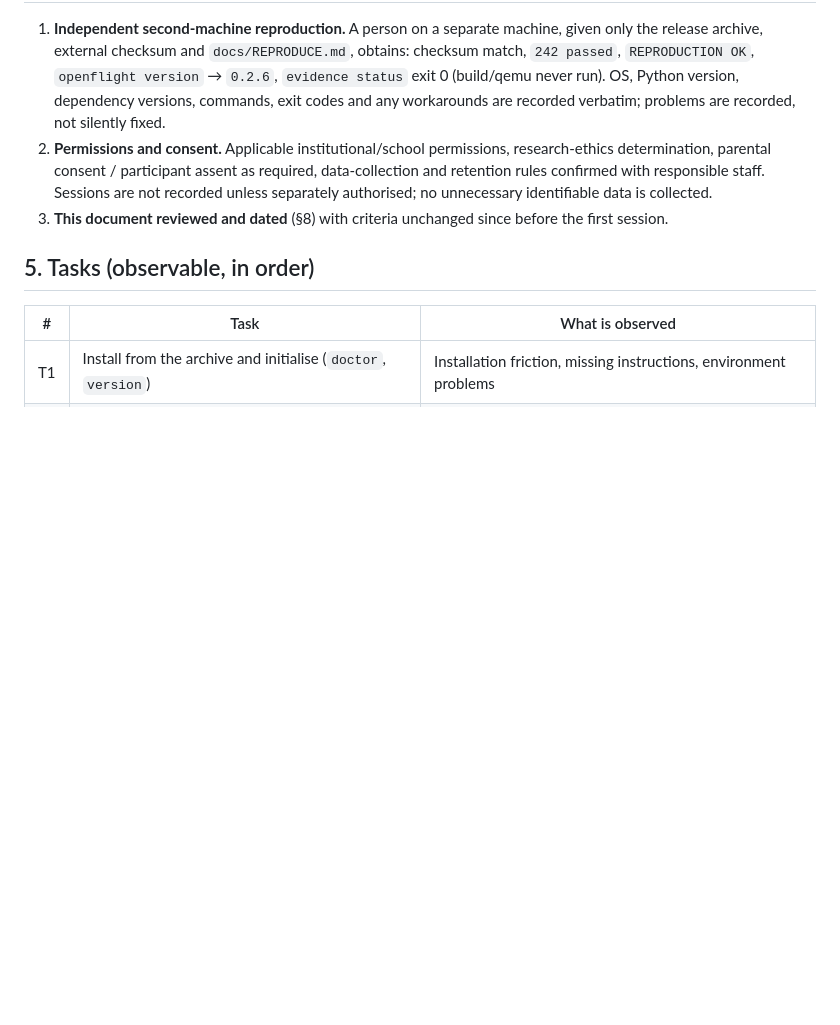
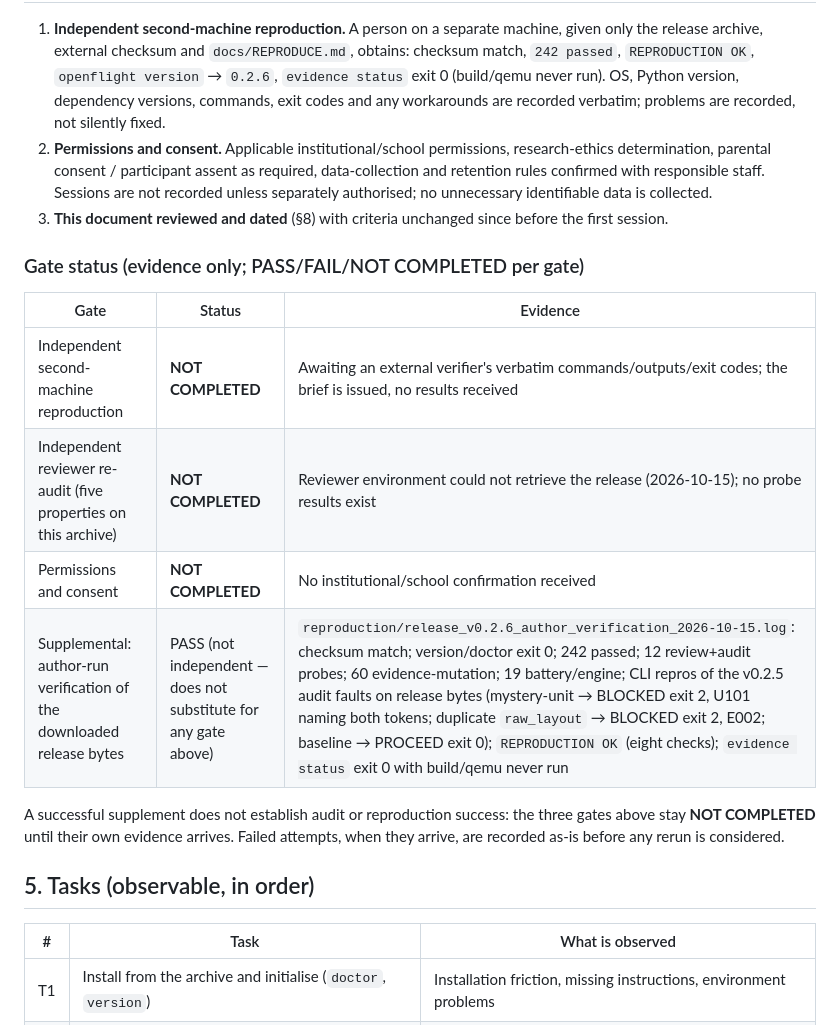
Before and after one commit to DaMaker1291/Openflight, a Markdown page: docs/PILOT_PREREGISTRATION_v0.2.6.md, the part around the change. Rendered like a GitHub page; blank space fills up the shorter version.

Commit message:
docs: prereg gate-status record — three gates NOT COMPLETED, supplement logged
Author-run verification of the downloaded release bytes (suite 242, 12
probes, 60 mutation tests, CLI repros of the three v0.2.5 audit faults,
REPRODUCTION OK, evidence status 0) recorded as a PASS supplement that
explicitly does not substitute for the independent reproduction, reviewer
re-audit, or permissions gates — all three still NOT COMPLETED. Raw log:
reproduction/release_v0.2.6_author_verification_2026-10-15.log (gitignored,
preserved verbatim, including the first aborted capture attempt noted
below).

```diff
--- a/docs/PILOT_PREREGISTRATION_v0.2.6.md
+++ b/docs/PILOT_PREREGISTRATION_v0.2.6.md
@@ -70,6 +70,20 @@ claim — real device measurements, none of which this pilot provides.
 3. **This document reviewed and dated** (§8) with criteria unchanged since
    before the first session.
 
+### Gate status (evidence only; PASS/FAIL/NOT COMPLETED per gate)
+
+| Gate | Status | Evidence |
+|---|---|---|
+| Independent second-machine reproduction | **NOT COMPLETED** | Awaiting an external verifier's verbatim commands/outputs/exit codes; the brief is issued, no results received |
+| Independent reviewer re-audit (five properties on this archive) | **NOT COMPLETED** | Reviewer environment could not retrieve the release (2026-10-15); no probe results exist |
+| Permissions and consent | **NOT COMPLETED** | No institutional/school confirmation received |
+| Supplemental: author-run verification of the downloaded release bytes | PASS (not independent — does not substitute for any gate above) | `reproduction/release_v0.2.6_author_verification_2026-10-15.log`: checksum match; version/doctor exit 0; 242 passed; 12 review+audit probes; 60 evidence-mutation; 19 battery/engine; CLI repros of the v0.2.5 audit faults on release bytes (mystery-unit → BLOCKED exit 2, U101 naming both tokens; duplicate `raw_layout` → BLOCKED exit 2, E002; baseline → PROCEED exit 0); `REPRODUCTION OK` (eight checks); `evidence status` exit 0 with build/qemu never run |
+
+A successful supplement does not establish audit or reproduction success:
+the three gates above stay **NOT COMPLETED** until their own evidence
+arrives. Failed attempts, when they arrive, are recorded as-is before any
+rerun is considered.
+
 ## 5. Tasks (observable, in order)
 
 | # | Task | What is observed |
```
